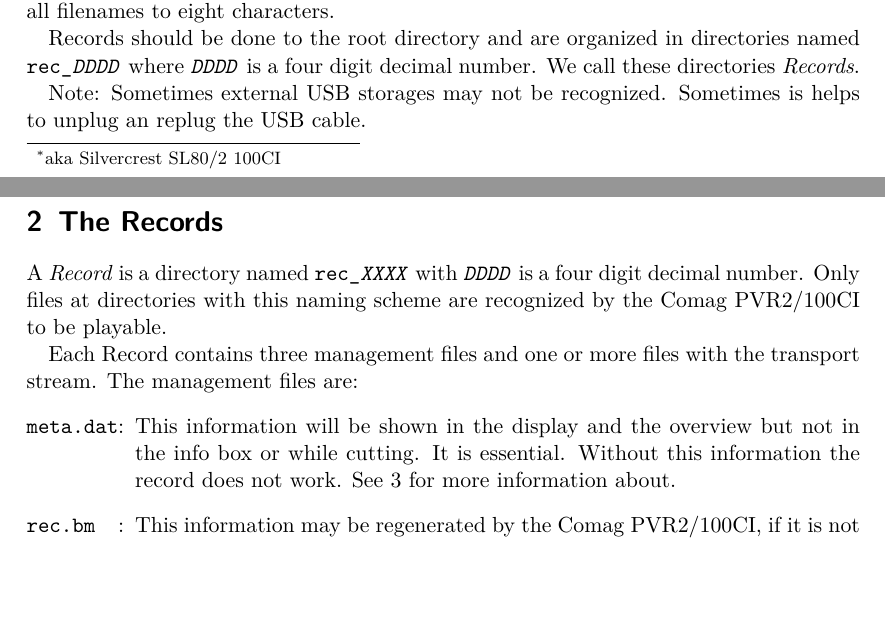
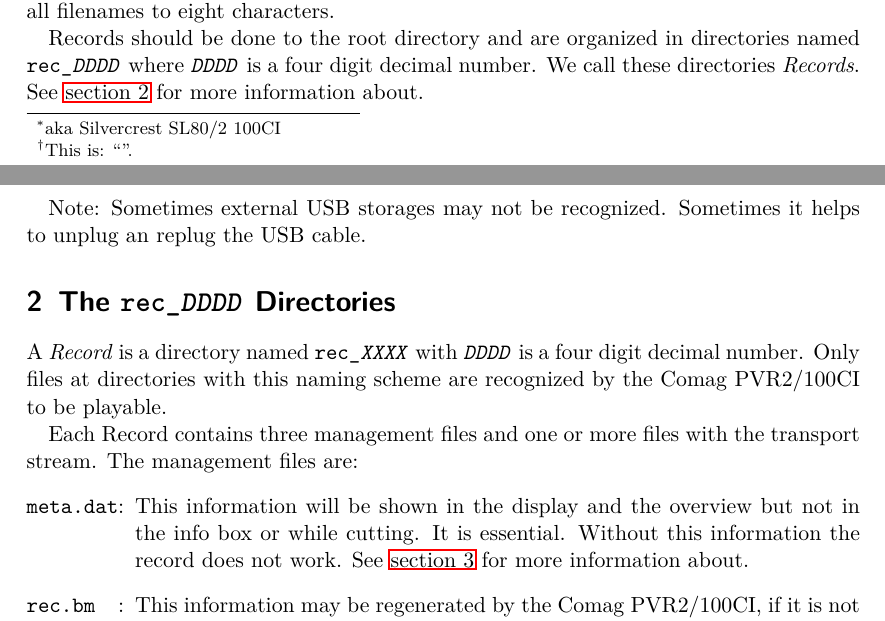
Before and after one commit to BackupTheBerlios/tscomagcv-svn, a LaTeX paper (trunk/doc/doc.latex/data.tex): two parts of pages 1 and 2 of 2, joined at a grey line, cut so that both start at the same text, the shorter picture padded with empty space. Compiled offline with pdfLaTeX.

Commit message:
template for the sections

```diff
--- a/trunk/doc/doc.latex/data.tex
+++ b/trunk/doc/doc.latex/data.tex
@@ -24,13 +22,14 @@
 \usepackage{lmodern}
 \usepackage[english]{babel}
 \usepackage{xspace}
-\usepackage{svn}
+\usepackage{svn}\SVN $Id$
+\usepackage{hyperref}
 
 \newcommand*{\Comag}{Comag PVR2/100CI\xspace}
 
 \begin{document}
 \title{Data Formats of the Comag PVR2/100CI\footnote{aka Silvercrest SL80/2
-    100CI}}
+    100CI}\,\footnote{This is: ``\SVNId''.}}
 \author{Markus Kohm}
 \SVNdate $Date$
 \maketitle
@@ -56,12 +55,13 @@ all filenames to eight characters.
 
 Records should be done to the root directory and are organized in directories
 named \texttt{rec\_\textit{DDDD}} where \texttt{\textit{DDDD}} is a four digit
-decimal number. We call these directories \emph{Records}.
+decimal number. We call these directories \emph{Records}. See
+\autoref{sec:records} for more information about.
 
-Note: Sometimes external USB storages may not be recognized. Sometimes is
+Note: Sometimes external USB storages may not be recognized. Sometimes it
 helps to unplug an replug the USB cable.
 
-\section{The Records}
+\section{The \texttt{rec\_\textit{DDDD}} Directories}
 \label{sec:records}
 
 A \emph{Record} is a directory named \texttt{rec\_\textit{XXXX}} with
@@ -75,7 +75,7 @@ transport stream. The management files are:
 \item [\texttt{meta.dat}] This information will be shown in the display and
   the overview but not in the info box or while cutting. It is
   essential. Without this information the record does not work. See
-  \ref{sec:meta.dat-file} for more information about.
+  \autoref{sec:meta.dat-file} for more information about.
 \item [\texttt{rec.bm}] This information may be regenerated by the \Comag, if
-  it is not there.
+  it is not there. See \autoref{sec:rec.bm-file} for more information about.
 \item [\texttt{rec.cp}] This information may be regenerated by the \Comag, if
```
Also changed, not shown: trunk/doc/doc.latex/data.tex (9 more changed lines).
